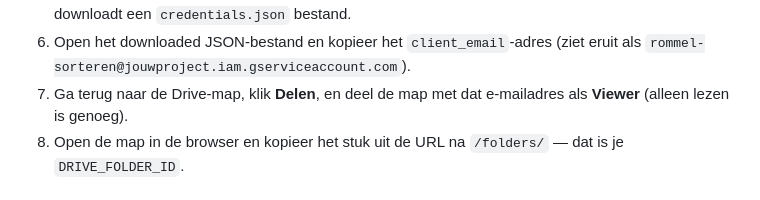
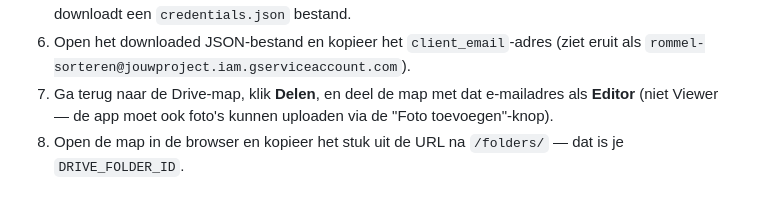
Before and after one commit to jmmreckman/rommel-sorteren, a Markdown page: README.md, the part around the change. GitHub-like rendering.

Commit message:
README: map moet als Editor gedeeld zijn (nodig voor upload-knop)

```diff
--- a/README.md
+++ b/README.md
@@ -29,7 +29,8 @@ ze op en maakt er snelle thumbnails van.
 6. Open het downloaded JSON-bestand en kopieer het `client_email`-adres
    (ziet eruit als `rommel-sorteren@jouwproject.iam.gserviceaccount.com`).
 7. Ga terug naar de Drive-map, klik **Delen**, en deel de map met dat
-   e-mailadres als **Viewer** (alleen lezen is genoeg).
+   e-mailadres als **Editor** (niet Viewer — de app moet ook foto's kunnen
+   uploaden via de "Foto toevoegen"-knop).
 8. Open de map in de browser en kopieer het stuk uit de URL na
    `/folders/` — dat is je `DRIVE_FOLDER_ID`.
 
```
